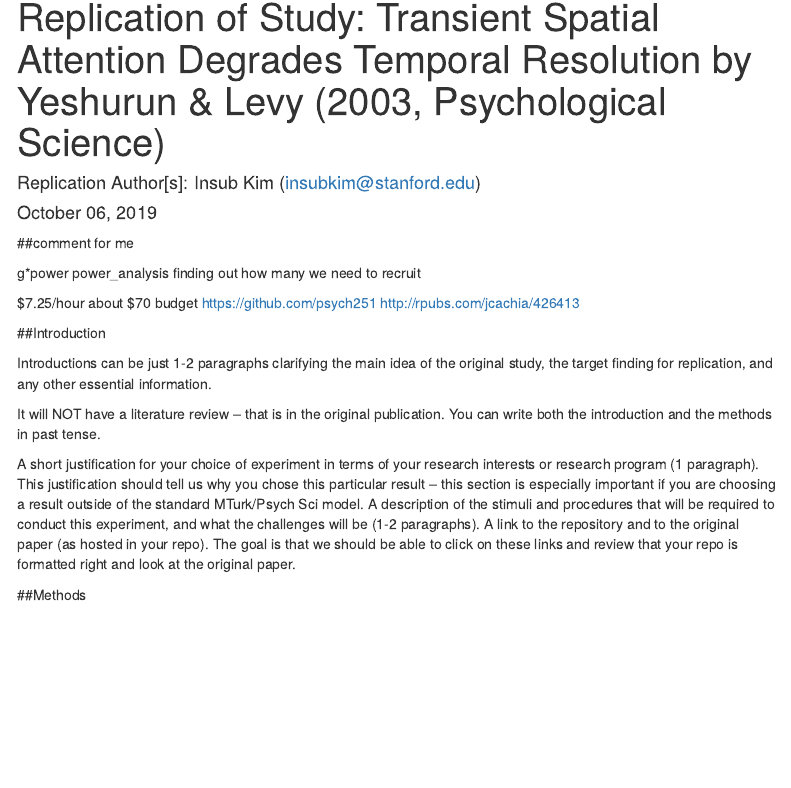
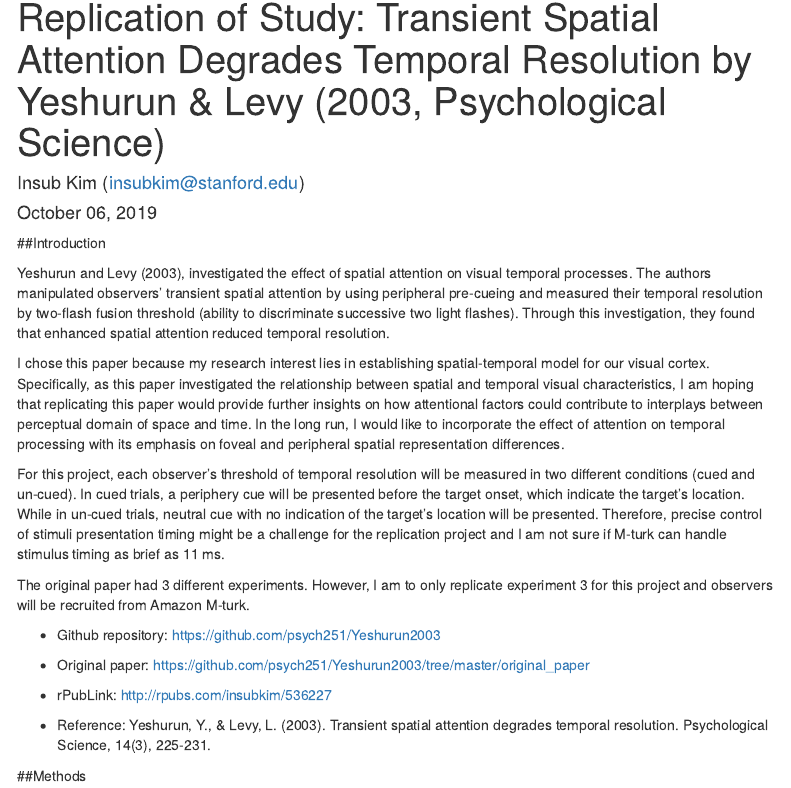
Before and after one commit to psych251/Yeshurun2003, an R Markdown document (writeup/Replication Report Template.Rmd): the page in a window 1100 px wide, from its top. Rendered offline with R 4.5, knitr and Pandoc, with nearby package versions; menus at the side of the page are left out.

Commit message:
minor changes

```diff
--- a/writeup/Replication Report Template.Rmd
+++ b/writeup/Replication Report Template.Rmd
@@ -1,6 +1,6 @@
 ---
 title: "Replication of Study: Transient Spatial Attention Degrades Temporal Resolution by Yeshurun & Levy (2003, Psychological Science)"
-author: "Replication Author[s]: Insub Kim (insubkim@stanford.edu)"
+author: "Insub Kim (insubkim@stanford.edu)"
 date: "`r format(Sys.time(), '%B %d, %Y')`"
 output:
   html_document:
@@ -12,28 +12,33 @@ output:
 
 <!-- Replication reports should all use this template to standardize reporting across projects.  These reports will be public supplementary materials that accompany the summary report(s) of the aggregate results. -->
 
-
-##comment for me
-
-g*power
+<!-- g*power
 power_analysis finding out how many we need to recruit
 
 $7.25/hour
 about $70 budget
 https://github.com/psych251
 http://rpubs.com/jcachia/426413
+ -->
+
 
 ##Introduction
 
+Yeshurun and Levy (2003), investigated the effect of spatial attention on visual temporal processes. The authors manipulated observers’ transient spatial attention by using peripheral pre-cueing and measured their temporal resolution by two-flash fusion threshold (ability to discriminate successive two light flashes). Through this investigation, they found that enhanced spatial attention reduced temporal resolution.
 
-Introductions can be just 1-2 paragraphs clarifying the main idea of the original study, the target finding for replication, and any other essential information.
+I chose this paper because my research interest lies in establishing spatial-temporal model for our visual cortex. Specifically, as this paper investigated the relationship between spatial and temporal visual characteristics, I am hoping that replicating this paper would provide further insights on how attentional factors could contribute to interplays between perceptual domain of space and time. In the long run, I would like to incorporate the effect of attention on temporal processing with its emphasis on foveal and peripheral spatial representation differences.
 
-It will NOT have a literature review -- that is in the original publication. You can write both the introduction and the methods in past tense.
+For this project, each observer’s threshold of temporal resolution will be measured in two different conditions (cued and un-cued). In cued trials, a periphery cue will be presented before the target onset, which indicate the target’s location. While in un-cued trials, neutral cue with no indication of the target’s location will be presented. Therefore, precise control of stimuli presentation timing might be a challenge for the replication project and I am not sure if M-turk can handle stimulus timing as brief as 11 ms.
 
-A short justification for your choice of experiment in terms of your research interests or research program (1 paragraph). This justification should tell us why you chose this particular result – this section is especially important if you are choosing a result outside of the standard MTurk/Psych Sci model.
-A description of the stimuli and procedures that will be required to conduct this experiment, and what the challenges will be (1-2 paragraphs).
-A link to the repository and to the original paper (as hosted in your repo). The goal is that we should be able to click on these links and review that your repo is formatted right and look at the original paper.
+The original paper had 3 different experiments. However, I am to only replicate experiment 3 for this project and observers will be recruited from Amazon M-turk.
 
+* Github repository: https://github.com/psych251/Yeshurun2003
+
+* Original paper: https://github.com/psych251/Yeshurun2003/tree/master/original_paper
+
+* rPubLink: http://rpubs.com/insubkim/536227
+
+* Reference: Yeshurun, Y., & Levy, L. (2003). Transient spatial attention degrades temporal resolution. Psychological Science, 14(3), 225-231.
 
 ##Methods
 
```
Also changed, not shown: writeup/Replication-Report-Template.html, 2 other files.
